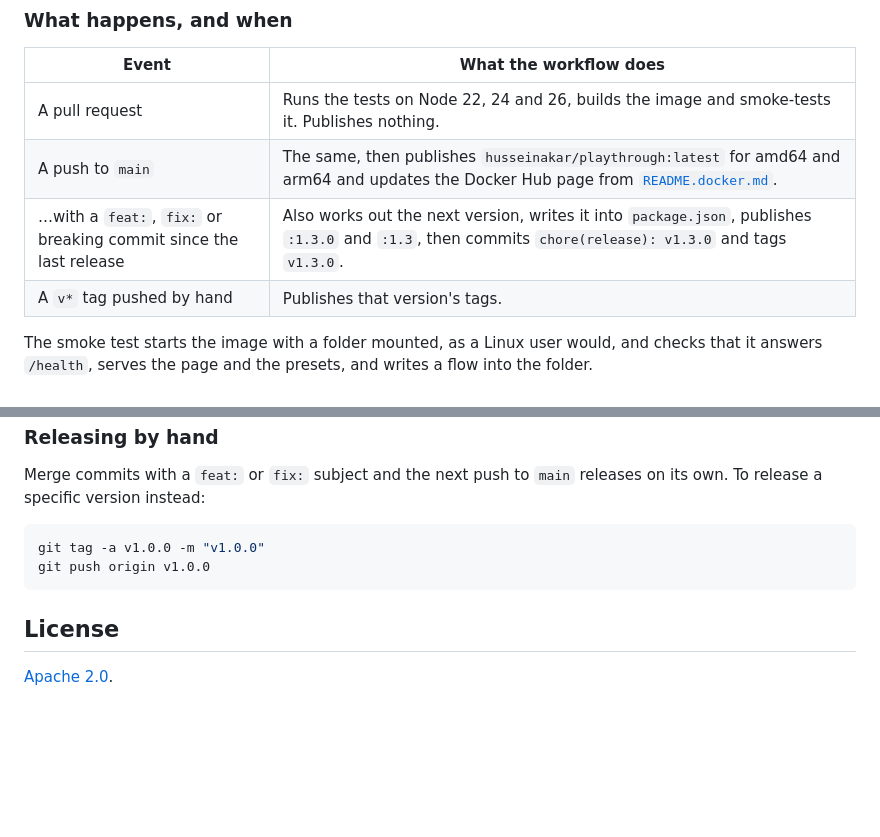
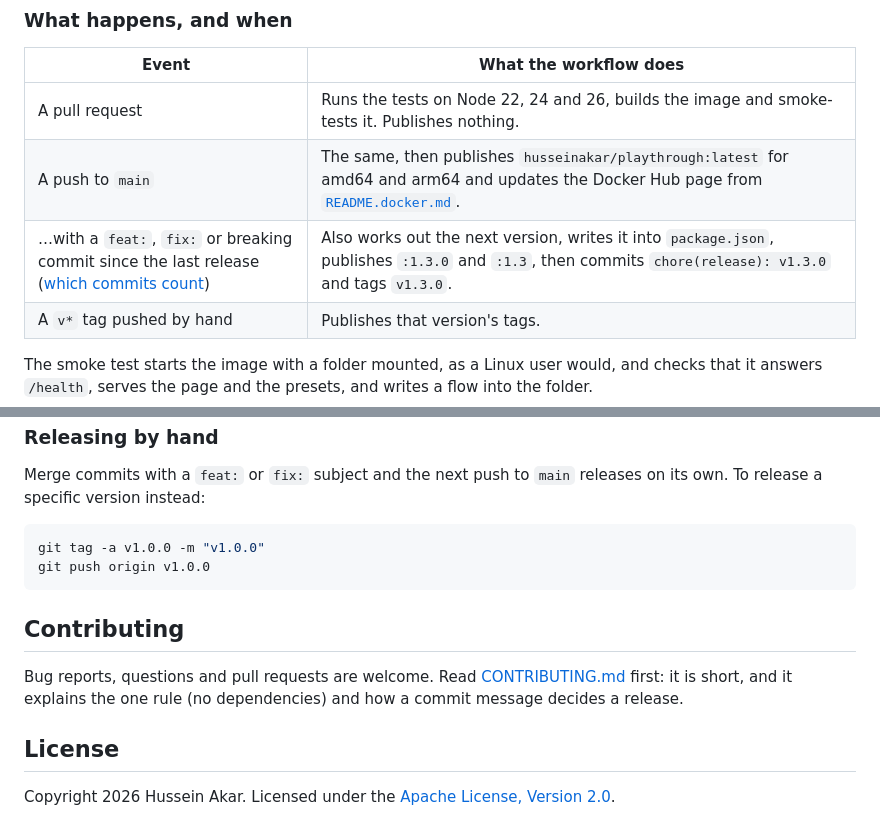
Before and after one commit to hussein-akar/playthrough, a Markdown page: README.md, 2 parts joined by grey strips. Drawn GitHub-style; blank space fills up the shorter version.

````diff
--- a/README.md
+++ b/README.md
@@ -491,7 +445,7 @@ The image is built and published by [`.github/workflows/image.yml`](.github/work
 |---|---|
 | A pull request | Runs the tests on Node 22, 24 and 26, builds the image and smoke-tests it. Publishes nothing. |
 | A push to `main` | The same, then publishes `husseinakar/playthrough:latest` for amd64 and arm64 and updates the Docker Hub page from [`README.docker.md`](README.docker.md). |
-| …with a `feat:`, `fix:` or breaking commit since the last release | Also works out the next version, writes it into `package.json`, publishes `:1.3.0` and `:1.3`, then commits `chore(release): v1.3.0` and tags `v1.3.0`. |
+| …with a `feat:`, `fix:` or breaking commit since the last release ([which commits count](CONTRIBUTING.md#commit-messages-which-cut-releases)) | Also works out the next version, writes it into `package.json`, publishes `:1.3.0` and `:1.3`, then commits `chore(release): v1.3.0` and tags `v1.3.0`. |
 | A `v*` tag pushed by hand | Publishes that version's tags. |
 
 The smoke test starts the image with a folder mounted, as a Linux user would, and checks that it
@@ -545,6 +499,12 @@ git tag -a v1.0.0 -m "v1.0.0"
 git push origin v1.0.0
 ```
 
+## Contributing
+
+Bug reports, questions and pull requests are welcome. Read [CONTRIBUTING.md](CONTRIBUTING.md) first:
+it is short, and it explains the one rule (no dependencies) and how a commit message decides a
+release.
+
 ## License
 
-[Apache 2.0](LICENSE).
+Copyright 2026 Hussein Akar. Licensed under the [Apache License, Version 2.0](LICENSE).
````
Also changed, not shown: other parts of README.md (+8 -54 lines), CONTRIBUTING.md (added, +193 -0 lines).
